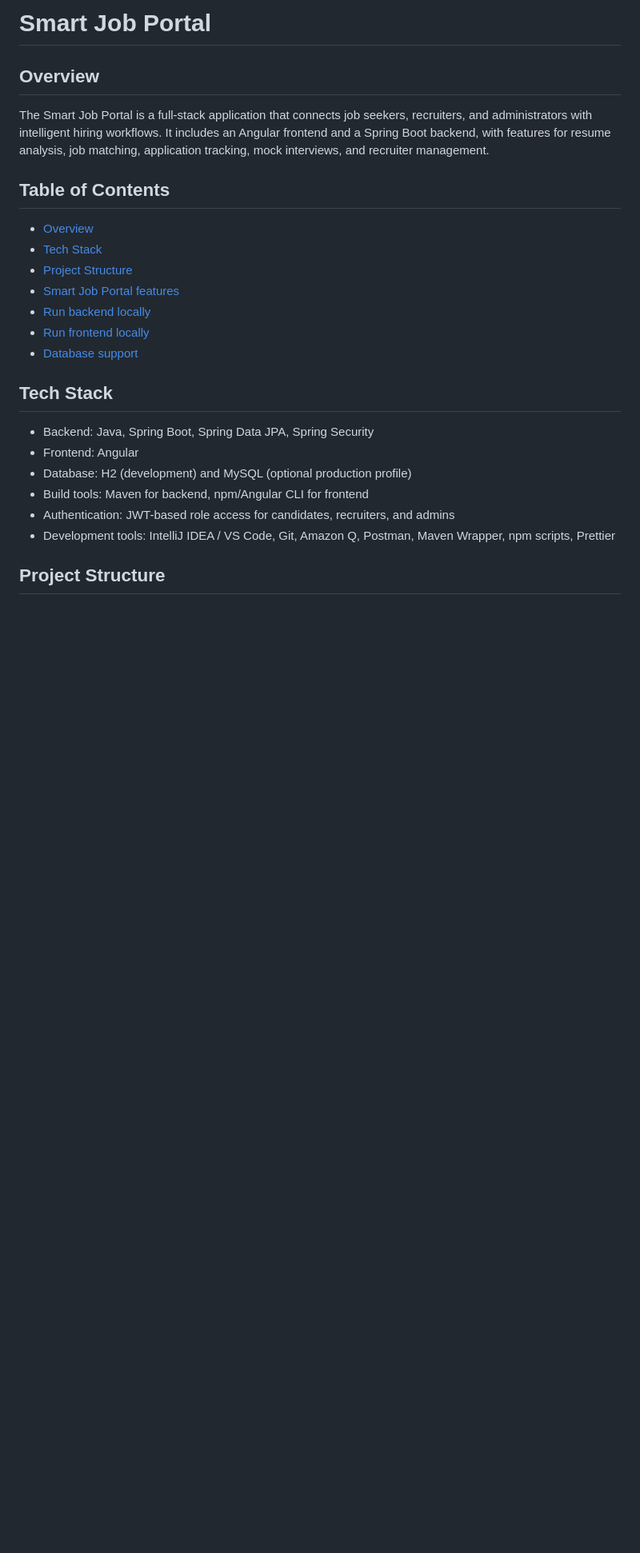
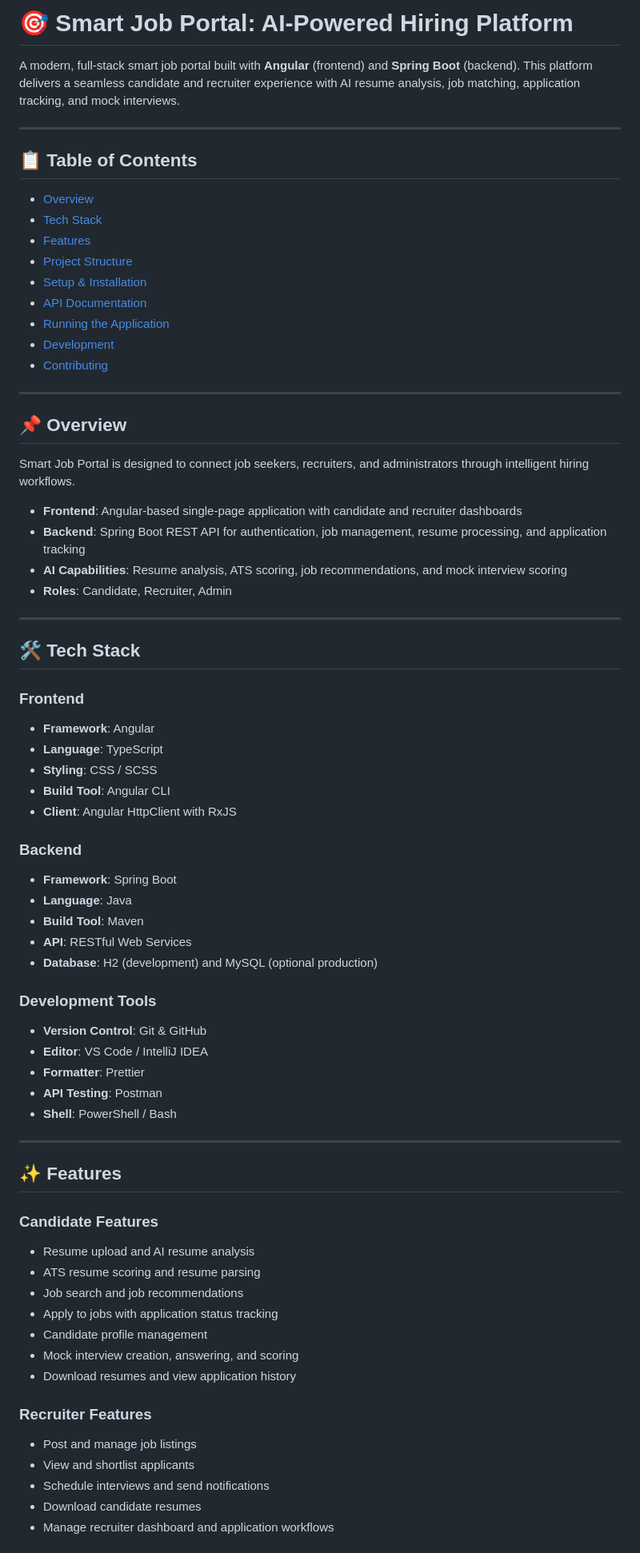
Before and after one commit to alexsteven311-design/Smart-Job-Potal, a Markdown page: README.md, the part around one of its changes. Shown at 80% size. Drawn GitHub-style; blank space fills up the shorter version.

```diff
--- a/README.md
+++ b/README.md
@@ -1,26 +1,74 @@
-# Smart Job Portal
+# 🎯 Smart Job Portal: AI-Powered Hiring Platform
 
-## Overview
+A modern, full-stack smart job portal built with **Angular** (frontend) and **Spring Boot** (backend). This platform delivers a seamless candidate and recruiter experience with AI resume analysis, job matching, application tracking, and mock interviews.
 
-The Smart Job Portal is a full-stack application that connects job seekers, recruiters, and administrators with intelligent hiring workflows. It includes an Angular frontend and a Spring Boot backend, with features for resume analysis, job matching, application tracking, mock interviews, and recruiter management.
+---
 
-## Table of Contents
+## 📋 Table of Contents
 
 - [Overview](#overview)
 - [Tech Stack](#tech-stack)
+- [Features](#features)
 - [Project Structure](#project-structure)
-- [Smart Job Portal features](#smart-job-portal-features)
-- [Run backend locally](#run-backend-locally)
-- [Run frontend locally](#run-frontend-locally)
-- [Database support](#database-support)
+- [Setup & Installation](#setup--installation)
+- [API Documentation](#api-documentation)
+- [Running the Application](#running-the-application)
+- [Development](#development)
+- [Contributing](#contributing)
 
-## Tech Stack
+---
 
-- Backend: Java, Spring Boot, Spring Data JPA, Spring Security
-- Frontend: Angular
-- Database: H2 (development) and MySQL (optional production profile)
-- Build tools: Maven for backend, npm/Angular CLI for frontend
-- Authentication: JWT-based role access for candidates, recruiters, and admins
-- Development tools: IntelliJ IDEA / VS Code, Git, Amazon Q, Postman, Maven Wrapper, npm scripts, Prettier
+## 📌 Overview
 
-## Project Structure
+Smart Job Portal is designed to connect job seekers, recruiters, and administrators through intelligent hiring workflows.
+
+- **Frontend**: Angular-based single-page application with candidate and recruiter dashboards
+- **Backend**: Spring Boot REST API for authentication, job management, resume processing, and application tracking
+- **AI Capabilities**: Resume analysis, ATS scoring, job recommendations, and mock interview scoring
+- **Roles**: Candidate, Recruiter, Admin
+
+---
+
+## 🛠️ Tech Stack
+
+### Frontend
+- **Framework**: Angular
+- **Language**: TypeScript
+- **Styling**: CSS / SCSS
+- **Build Tool**: Angular CLI
+- **Client**: Angular HttpClient with RxJS
+
+### Backend
+- **Framework**: Spring Boot
+- **Language**: Java
+- **Build Tool**: Maven
+- **API**: RESTful Web Services
+- **Database**: H2 (development) and MySQL (optional production)
+
+### Development Tools
+- **Version Control**: Git & GitHub
+- **Editor**: VS Code / IntelliJ IDEA
+- **Formatter**: Prettier
+- **API Testing**: Postman
+- **Shell**: PowerShell / Bash
+
+---
+
+## ✨ Features
+
+### Candidate Features
+- Resume upload and AI resume analysis
+- ATS resume scoring and resume parsing
+- Job search and job recommendations
+- Apply to jobs with application status tracking
+- Candidate profile management
+- Mock interview creation, answering, and scoring
+- Download resumes and view application history
+
+### Recruiter Features
+- Post and manage job listings
+- View and shortlist applicants
+- Schedule interviews and send notifications
+- Download candidate resumes
+- Manage recruiter dashboard and application workflows
+
```
Also changed, not shown: other parts of README.md (+120 -143 lines).
